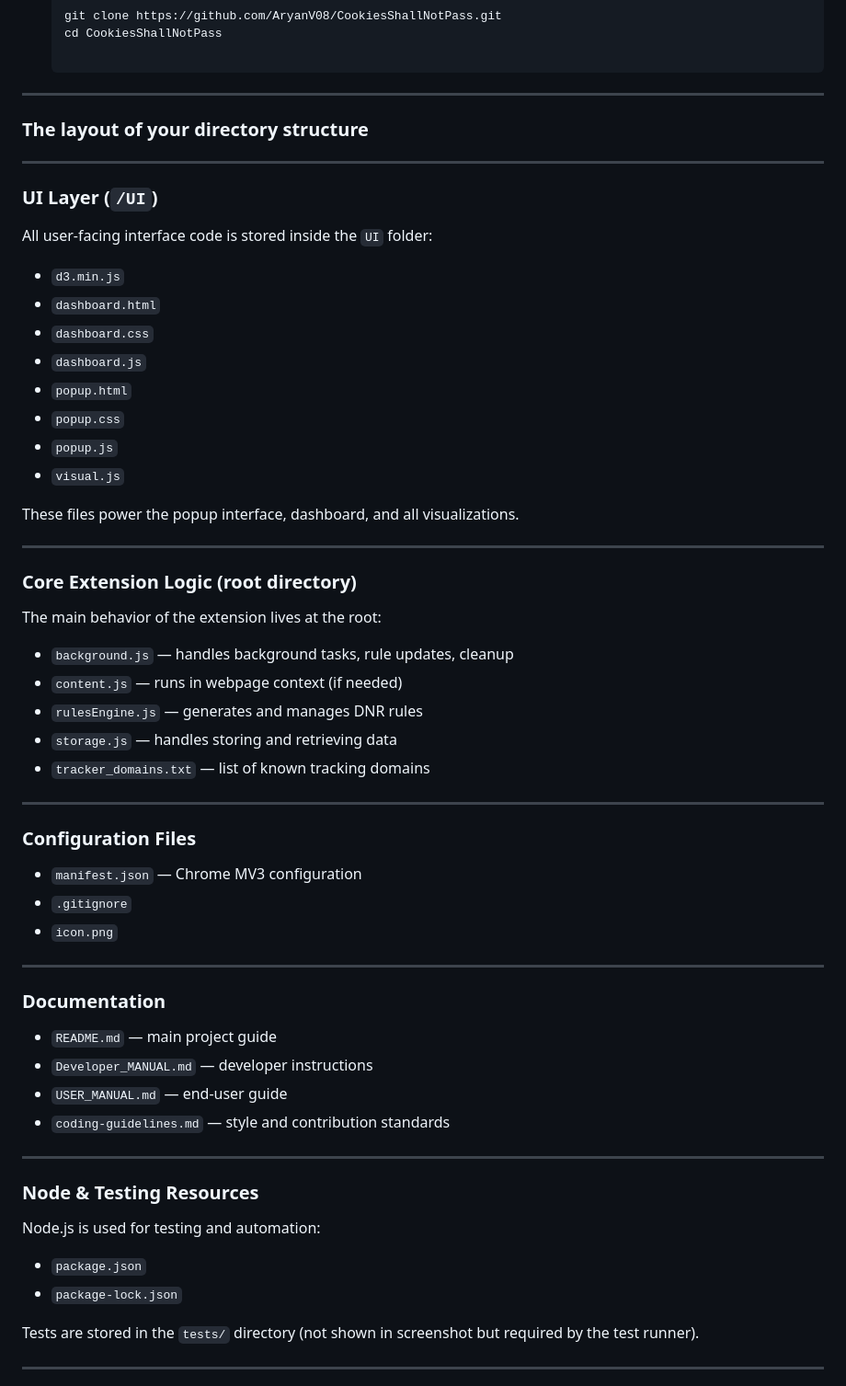
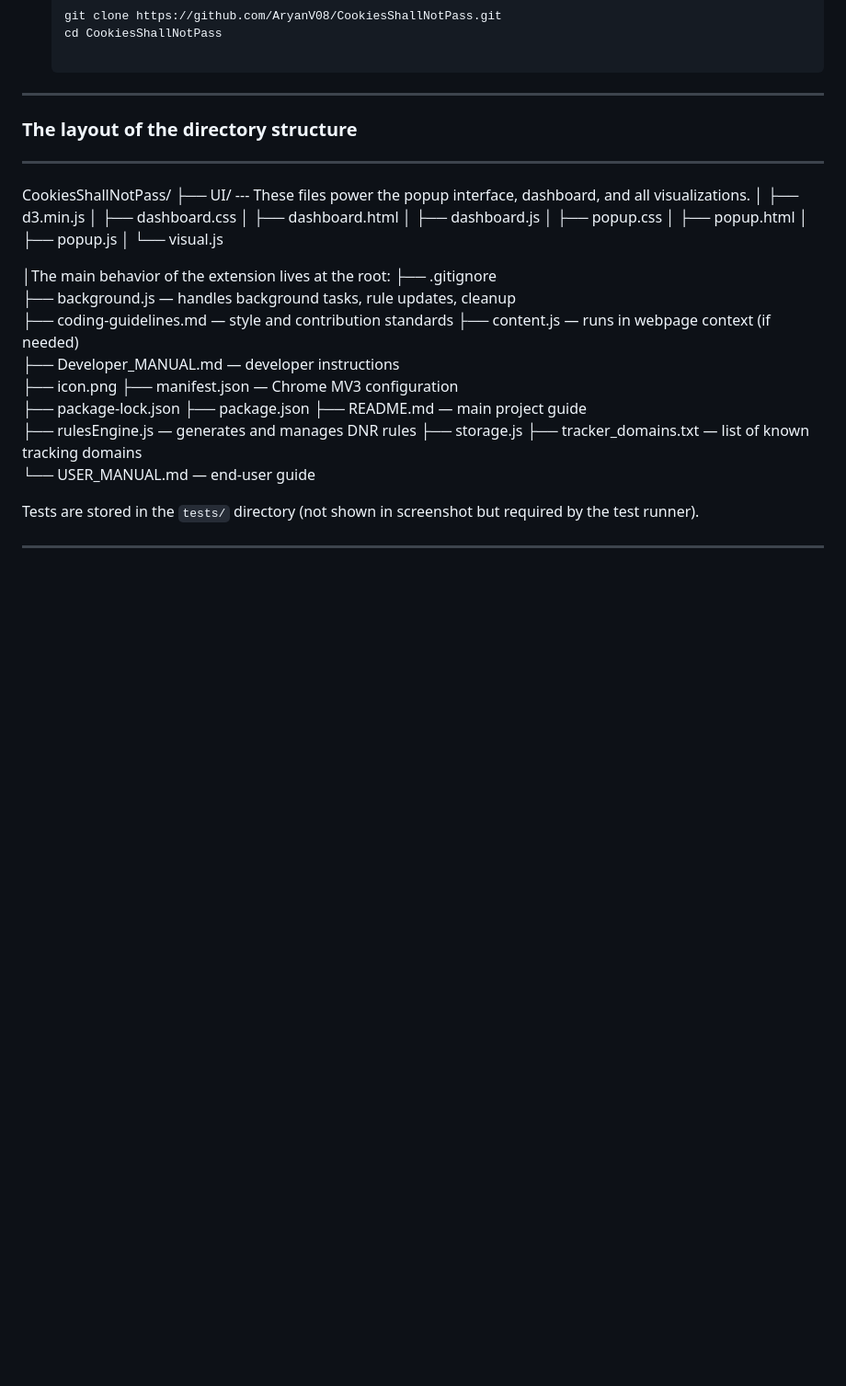
Before and after one commit to AryanV08/CookiesShallNotPass, a Markdown page: Developer_MANUAL.md, the part around the change. Shown at 92% size. Rendered like a GitHub page; blank space fills up the shorter version.

```diff
--- a/Developer_MANUAL.md
+++ b/Developer_MANUAL.md
@@ -15,56 +15,36 @@
 
 ---
 
-### The layout of your directory structure
+### The layout of the directory structure
 ---
 
-### **UI Layer (`/UI`)**
-All user-facing interface code is stored inside the `UI` folder:
+CookiesShallNotPass/
+├── UI/ --- These files power the popup interface, dashboard, and all visualizations.
+│   ├── d3.min.js
+│   ├── dashboard.css
+│   ├── dashboard.html
+│   ├── dashboard.js
+│   ├── popup.css
+│   ├── popup.html
+│   ├── popup.js
+│   └── visual.js
 
-- `d3.min.js`
-- `dashboard.html`
-- `dashboard.css`
-- `dashboard.js`
-- `popup.html`
-- `popup.css`
-- `popup.js`
-- `visual.js`
+│The main behavior of the extension lives at the root:
+├── .gitignore
+├── background.js  — handles background tasks, rule updates, cleanup
+├── coding-guidelines.md  — style and contribution standards
+├── content.js   — runs in webpage context (if needed)
+├── Developer_MANUAL.md    — developer instructions
+├── icon.png
+├── manifest.json    — Chrome MV3 configuration
+├── package-lock.json
+├── package.json
+├── README.md     — main project guide
+├── rulesEngine.js   — generates and manages DNR rules
+├── storage.js
+├── tracker_domains.txt   — list of known tracking domains
+└── USER_MANUAL.md   — end-user guide
 
-These files power the popup interface, dashboard, and all visualizations.
-
----
-
-### **Core Extension Logic (root directory)**
-The main behavior of the extension lives at the root:
-
-- `background.js` — handles background tasks, rule updates, cleanup
-- `content.js` — runs in webpage context (if needed)
-- `rulesEngine.js` — generates and manages DNR rules
-- `storage.js` — handles storing and retrieving data
-- `tracker_domains.txt` — list of known tracking domains
-
----
-
-### **Configuration Files**
-- `manifest.json` — Chrome MV3 configuration
-- `.gitignore`
-- `icon.png`
-
----
-
-### **Documentation**
-- `README.md` — main project guide
-- `Developer_MANUAL.md` — developer instructions
-- `USER_MANUAL.md` — end-user guide
-- `coding-guidelines.md` — style and contribution standards
-
----
-
-### **Node & Testing Resources**
-Node.js is used for testing and automation:
-
-- `package.json`
-- `package-lock.json`
 
 Tests are stored in the `tests/` directory (not shown in screenshot but required by the test runner).
 
```
